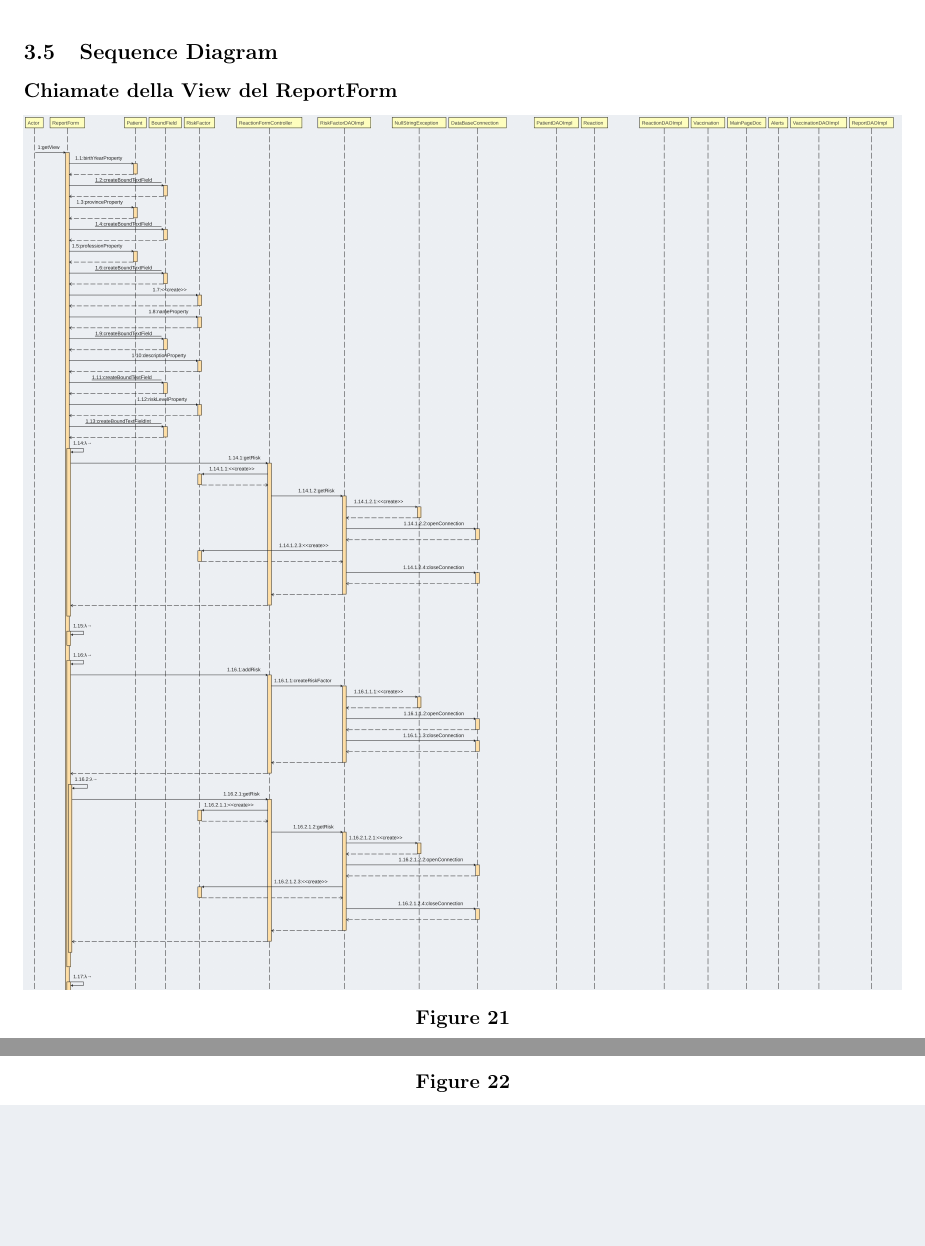
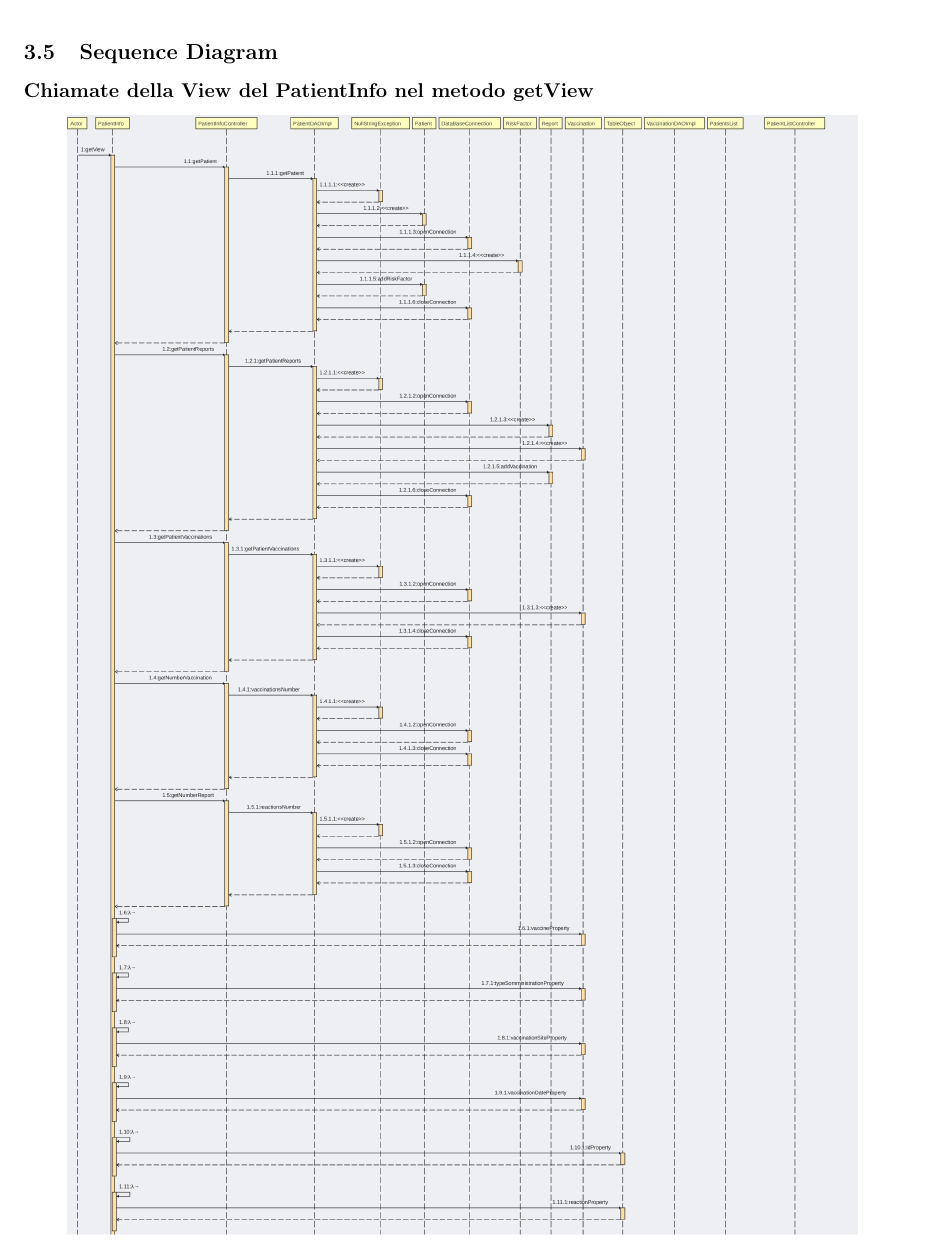
Before and after one commit to ChiaraSolito/VaccineSupervision, a LaTeX document (doc/Documentazione.tex): two parts of pages 21 and 22 of 38 before the commit and part of page 21 of 37 after it, the two joined at a grey line, cut so that both start at the same text, the shorter picture padded with empty space. Compiled offline with pdfLaTeX.

Commit message:
added sequence diagram

```diff
--- a/doc/Documentazione.tex
+++ b/doc/Documentazione.tex
@@ -16,6 +16,7 @@
 \usepackage{soulutf8}
 \usepackage{epigraph}
 \usepackage{amssymb}
+\usepackage[export]{adjustbox}
 \usepackage{amsmath}
 
 \pagestyle{fancy}
@@ -317,12 +317,10 @@ Insieme a questo documento in formato PDF viene fornito anche il codice \LaTeX
 
 \newpage
     \subsection{Sequence Diagram}
-    \subsubsection*{Chiamate della View del ReportForm}
-        \begin{center}
-            \includegraphics[width=1\textwidth]{pictures/Report1.png}
-        \captionof{figure}{}
-        \end{center}
+    \subsubsection*{Chiamate della View del PatientInfo nel metodo getView}
+    \begin{center}
+        \includegraphics[width=0.90\textwidth]{pictures/prova_001.png}
+    \end{center}
+
     \newpage
     \begin{center}
-        \includegraphics[width=1\textwidth]{pictures/Report2.png}
-    \captionof{figure}{}
```
Also changed, not shown: doc/pictures/PatientInfoSD.png (added), doc/pictures/prova_001.png (added), doc/pictures/prova_002.png (added), doc/Documentazione.tex (12 more changed lines).
